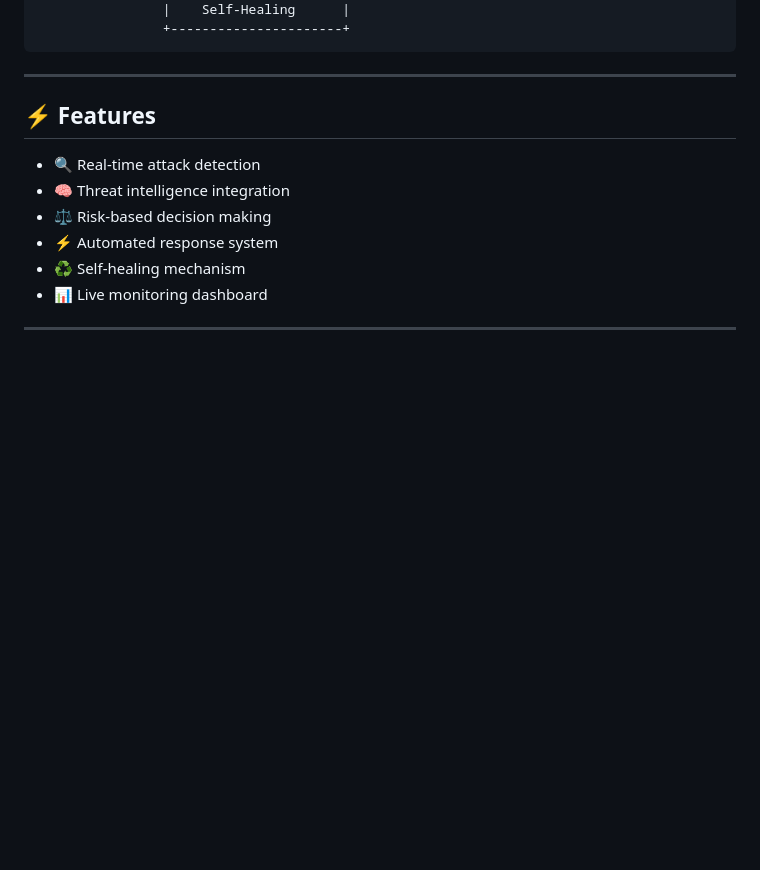
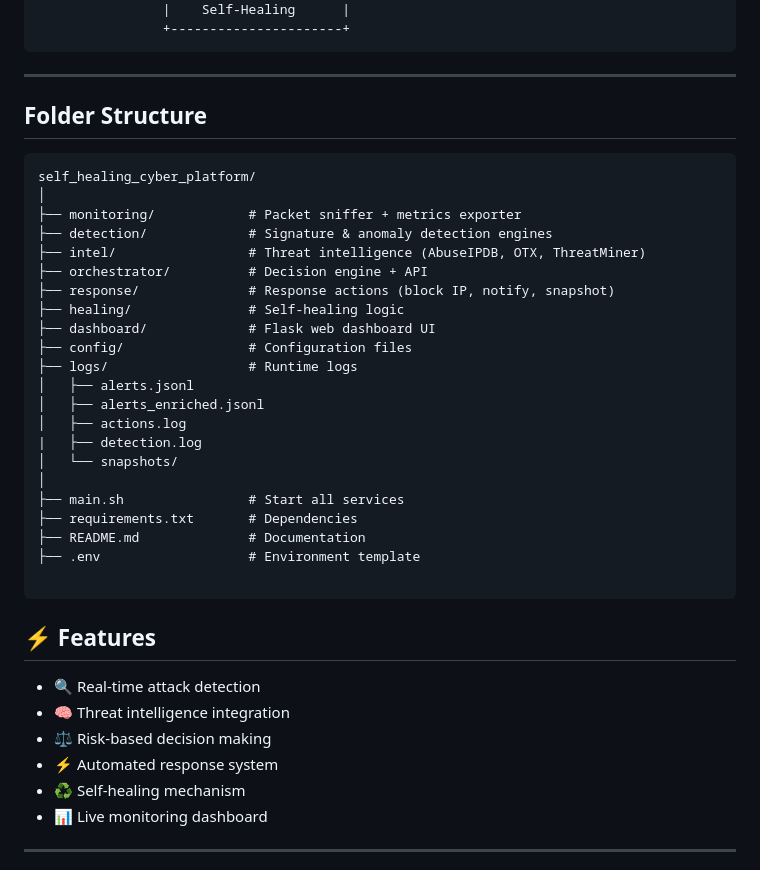
Before and after one commit to mamon404/Self_Healing_Cyber_Defense_Platform, a Markdown page: README.md, the part around one of its changes. GitHub-like rendering; blank space fills up the shorter version.

````diff
--- a/README.md
+++ b/README.md
@@ -49,7 +49,31 @@ An autonomous cybersecurity system that detects threats, enriches them with thre
 ```
 
 ---
+## Folder Structure
+```
+self_healing_cyber_platform/
+│
+├── monitoring/            # Packet sniffer + metrics exporter
+├── detection/             # Signature & anomaly detection engines
+├── intel/                 # Threat intelligence (AbuseIPDB, OTX, ThreatMiner)
+├── orchestrator/          # Decision engine + API
+├── response/              # Response actions (block IP, notify, snapshot)
+├── healing/               # Self-healing logic
+├── dashboard/             # Flask web dashboard UI
+├── config/                # Configuration files
+├── logs/                  # Runtime logs
+│   ├── alerts.jsonl
+│   ├── alerts_enriched.jsonl
+│   ├── actions.log
+|   ├── detection.log
+│   └── snapshots/
+│
+├── main.sh                # Start all services
+├── requirements.txt       # Dependencies
+├── README.md              # Documentation
+├── .env                   # Environment template
 
+```
 ## ⚡ Features
 
 * 🔍 Real-time attack detection
````
Also changed, not shown: other parts of README.md (+1 -1 lines).
